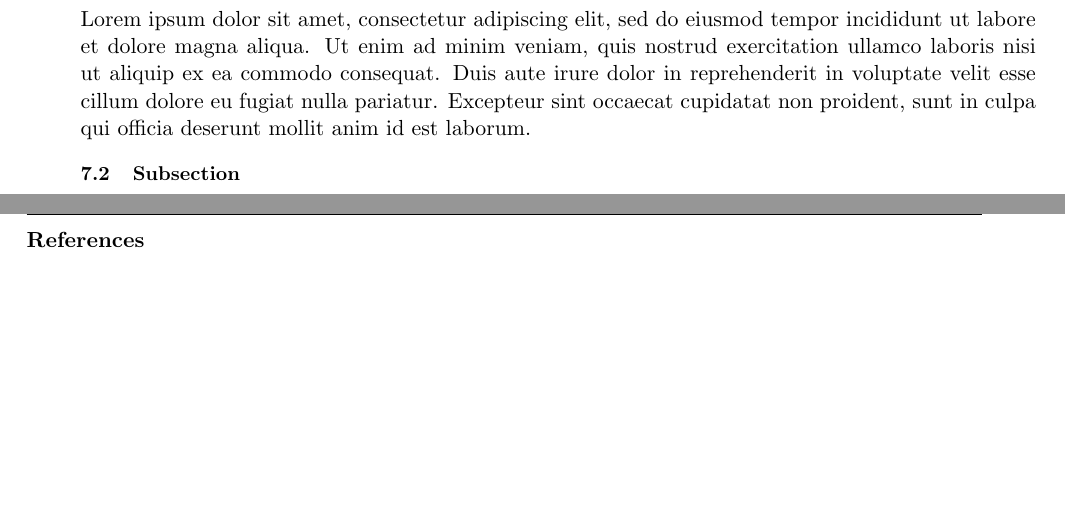
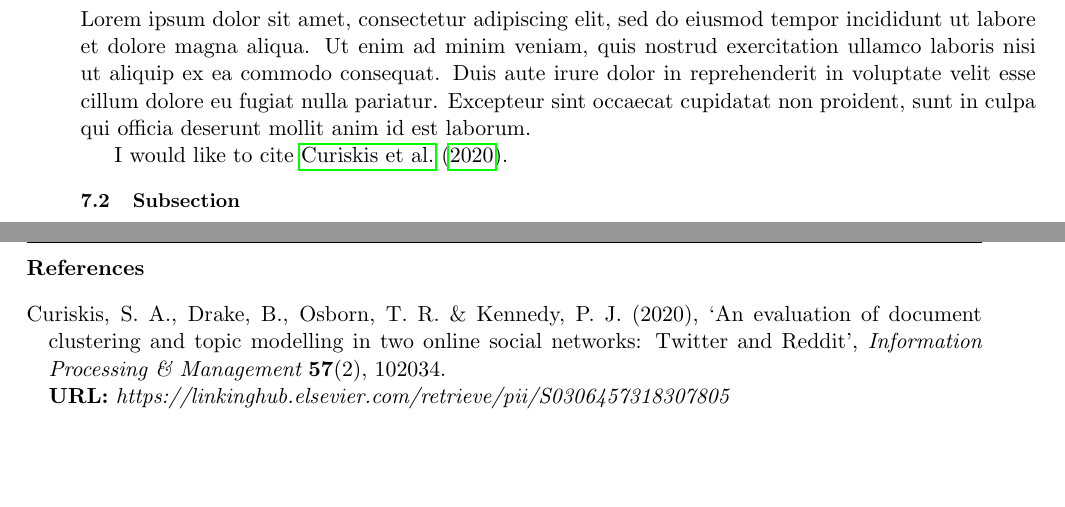
Before and after one commit to nelsonquintanilla/Russo-Ukrainian-War-Topic-Modelling-Analysis, a LaTeX thesis (report/dissertation_main.tex, which reads report/mybib.bib): two parts of pages 11 and 12 of 13, joined at a grey line, cut so that both start at the same text. Compiled offline with pdfLaTeX.

Commit message:
Add .bib file for references

```diff
--- a/report/dissertation_main.tex
+++ b/report/dissertation_main.tex
@@ -207,6 +207,8 @@ Lorem ipsum dolor sit amet, consectetur adipiscing elit, sed do eiusmod tempor i
 \subsection{Subsection}
 Lorem ipsum dolor sit amet, consectetur adipiscing elit, sed do eiusmod tempor incididunt ut labore et dolore magna aliqua. Ut enim ad minim veniam, quis nostrud exercitation ullamco laboris nisi ut aliquip ex ea commodo consequat. Duis aute irure dolor in reprehenderit in voluptate velit esse cillum dolore eu fugiat nulla pariatur. Excepteur sint occaecat cupidatat non proident, sunt in culpa qui officia deserunt mollit anim id est laborum.
 
+I would like to cite \cite{curiskis_evaluation_2020}.
+
 \subsection{Subsection}
 Lorem ipsum dolor sit amet, consectetur adipiscing elit, sed do eiusmod tempor incididunt ut labore et dolore magna aliqua. Ut enim ad minim veniam, quis nostrud exercitation ullamco laboris nisi ut aliquip ex ea commodo consequat. Duis aute irure dolor in reprehenderit in voluptate velit esse cillum dolore eu fugiat nulla pariatur. Excepteur sint occaecat cupidatat non proident, sunt in culpa qui officia deserunt mollit anim id est laborum.
 
--- /dev/null
+++ b/report/mybib.bib
@@ -0,0 +1,11 @@
+
+@article{curiskis_evaluation_2020,
+	title = {An evaluation of document clustering and topic modelling in two online social networks: {Twitter} and {Reddit}},
+	volume = {57},
+	issn = {03064573},
+	shorttitle = {An evaluation of document clustering and topic modelling in two online social networks},
+	url = {https://linkinghub.elsevier.com/retrieve/pii/S0306457318307805},
+	doi = {10.1016/j.ipm.2019.04.002},
+	abstract = {Methods for document clustering and topic modelling in online social networks (OSNs) offer a means of categorising, annotating and making sense of large volumes of user generated content. Many techniques have been developed over the years, ranging from text mining and clustering methods to latent topic models and neural embedding approaches. However, many of these methods deliver poor results when applied to OSN data as such text is notoriously short and noisy, and often results are not comparable across studies. In this study we evaluate several techniques for document clustering and topic modelling on three datasets from Twitter and Reddit. We benchmark four different feature representations derived from term-frequency inverse-document-frequency (tf-idf) matrices and word embedding models combined with four clustering methods, and we include a Latent Dirichlet Allocation topic model for comparison. Several different evaluation measures are used in the literature, so we provide a discussion and recommendation for the most appropriate extrinsic measures for this task. We also demonstrate the performance of the methods over data sets with different document lengths. Our results show that clustering techniques applied to neural embedding feature representations delivered the best performance over all data sets using appropriate extrinsic evaluation measures. We also demonstrate a method for interpreting the clusters with a top-words based approach using tf-idf weights combined with embedding distance measures.},
+	language = {en},
+	number = {2},
@@ -0,0 +16,4 @@
+	year = {2020},
+	pages = {102034},
+	file = {Curiskis et al. - 2020 - An evaluation of document clustering and topic mod.pdf:/Users/nelsonquintanilla/Zotero/storage/XKH6E2VI/Curiskis et al. - 2020 - An evaluation of document clustering and topic mod.pdf:application/pdf},
+}
```
Also changed, not shown: report/dissertation_main.bbl (added), report/dissertation_main.pdf, report/mybib.bib (4 more changed lines), 5 other files.
